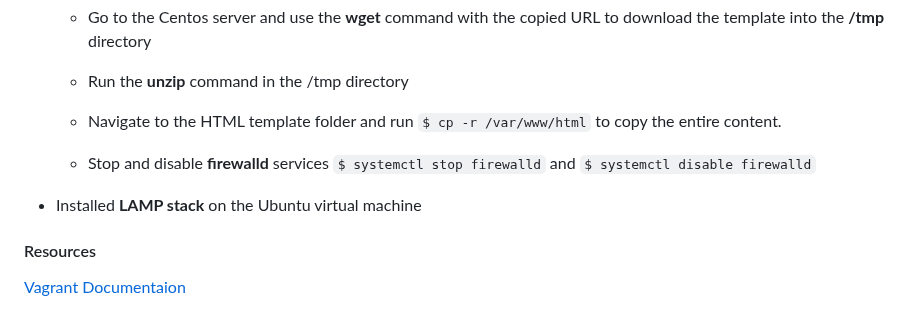
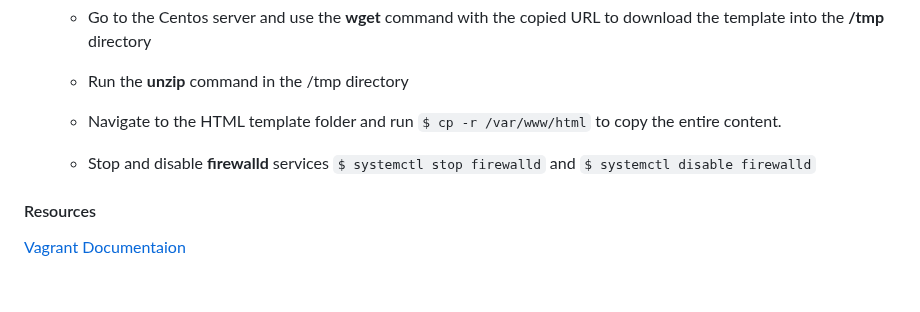
Before and after one commit to dowusubekoe-dev/aws_devops, a Markdown page: README.md, the part around the change. Drawn GitHub-style; blank space fills up the shorter version.

```diff
--- a/README.md
+++ b/README.md
@@ -414,8 +414,6 @@ Some of the important ones are:
 
     - Stop and disable **firewalld** services `$ systemctl stop firewalld` and `$ systemctl disable firewalld`
 
-- Installed **LAMP stack** on the Ubuntu virtual machine
-
 #### Resources
 
 [Vagrant Documentaion](https://developer.hashicorp.com/vagrant/tutorials/getting-started/getting-started-index)
```
